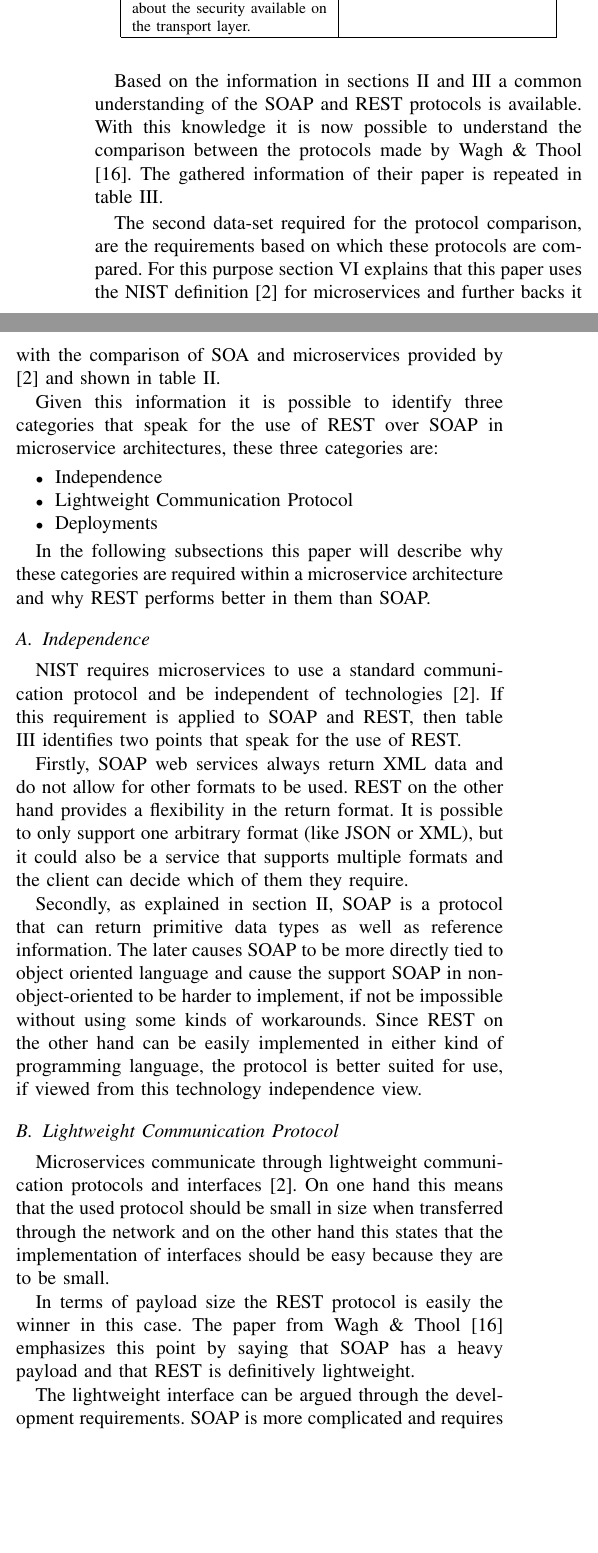
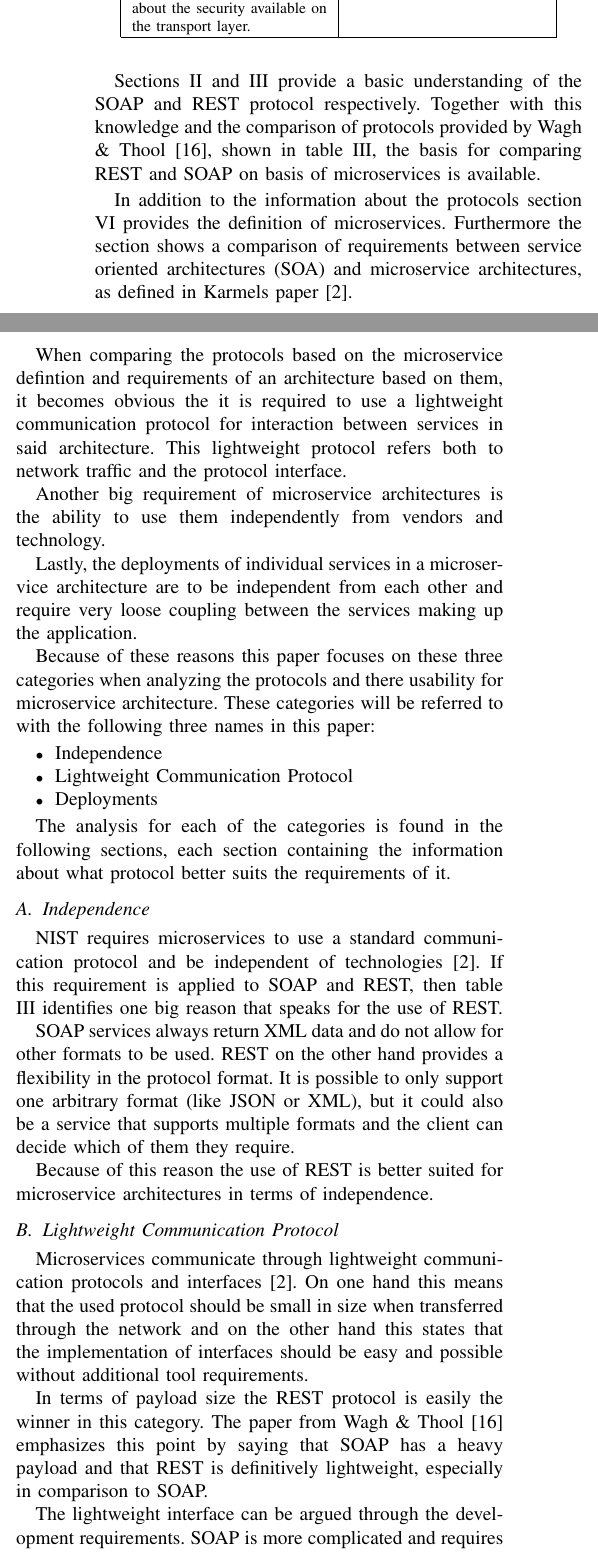
Before and after one commit to iorgreths/mse-soa-paper, a LaTeX paper (soa-paper-intro.tex): two parts of the columns of page 6 of 9, joined at a grey line, cut so that both start at the same text, the shorter picture padded with empty space. Compiled offline with pdfLaTeX; a missing font is replaced by an installed copy or a similar font; a LaTeX package or settings file that is missing is left out.

Commit message:
reread and fix rest + soap section

```diff
--- a/soa-paper-intro.tex
+++ b/soa-paper-intro.tex
@@ -323,11 +323,18 @@ Looking at this definition it can be seen that microservice architectures are ba
 	\end{tabular}
 \end{table}
 
-Based on the information in sections \ref{sec:soap} and \ref{sec:rest} a common understanding of the SOAP and REST protocols is available. With this knowledge it is now possible to understand the comparison between the protocols made by Wagh \& Thool \cite{wagh2012comparative}. The gathered information of their paper is repeated in table \ref{fig:compSoapRest}.
+Sections \ref{sec:soap} and \ref{sec:rest} provide a basic understanding of the SOAP and REST protocol respectively. Together with this knowledge and the comparison of protocols provided by Wagh \& Thool \cite{wagh2012comparative}, shown in table \ref{fig:compSoapRest}, the basis for comparing REST and SOAP on basis of microservices is available.
 
-The second data-set required for the protocol comparison, are the requirements based on which these protocols are compared. For this purpose section \ref{sec:micros} explains that this paper uses the NIST definition \cite{karmel2016nist} for microservices and further backs it with the comparison of SOA and microservices provided by \cite{karmel2016nist} and shown in table \ref{micro:comparison}.
+In addition to the information about the protocols section \ref{sec:micros} provides the definition of microservices. Furthermore the section shows a comparison of requirements between service oriented architectures (SOA) and microservice architectures, as defined in Karmels paper \cite{karmel2016nist}.
 
-Given this information it is possible to identify three categories that speak for the use of REST over SOAP in microservice architectures, these three categories are:
+When comparing the protocols based on the microservice defintion and requirements of an architecture based on them, it becomes obvious the it is required to use a lightweight communication protocol for interaction between services in said architecture. This lightweight protocol refers both to network traffic and the protocol interface.
+
+Another big requirement of microservice architectures is the ability to use them independently from vendors and technology.
+
+Lastly, the deployments of individual services in a microservice architecture are to be independent from each other and require very loose coupling between the services making up the application.
+
+
+Because of these reasons this paper focuses on these three categories when analyzing the protocols and there usability for microservice architecture. These categories will be referred to with the following three names in this paper:
 
 \begin{itemize}
 	\item Independence
@@ -335,21 +342,20 @@ Given this information it is possible to identify three categories that speak fo
 	\item Deployments
 \end{itemize}
 
-In the following subsections this paper will describe why these categories are required within a microservice architecture and why REST performs better in them than SOAP.
+The analysis for each of the categories is found in the following sections, each section containing the information about what protocol better suits the requirements of it.
 
 \subsection{Independence}
 
-NIST requires microservices to use a standard communication protocol and be independent of technologies \cite{karmel2016nist}. If this requirement is applied to SOAP and REST, then table \ref{fig:compSoapRest} identifies two points that speak for the use of REST.
+NIST requires microservices to use a standard communication protocol and be independent of technologies \cite{karmel2016nist}. If this requirement is applied to SOAP and REST, then table \ref{fig:compSoapRest} identifies one big reason that speaks for the use of REST.
 
-Firstly, SOAP web services always return XML data and do not allow for other formats to be used. REST on the other hand provides a flexibility in the return format. It is possible to only support one arbitrary format (like JSON or XML), but it could also be a service that supports multiple formats and the client can decide which of them they require.
+SOAP services always return XML data and do not allow for other formats to be used. REST on the other hand provides a flexibility in the protocol format. It is possible to only support one arbitrary format (like JSON or XML), but it could also be a service that supports multiple formats and the client can decide which of them they require.
 
-Secondly, as explained in section \ref{sec:soap}, SOAP is a protocol that can return primitive data types as well as reference information. The later causes SOAP to be more directly tied to object oriented language and cause the support SOAP in non-object-oriented to be harder to implement, if not be impossible without using some kinds of workarounds. Since REST on the other hand can be easily implemented in either kind of programming language, the protocol is better suited for use, if viewed from this technology independence view.
+Because of this reason the use of REST is better suited for microservice architectures in terms of independence.
 
 \subsection{Lightweight Communication Protocol}
 
-Microservices communicate through lightweight communication protocols and interfaces \cite{karmel2016nist}.
-On one hand this means that the used protocol should be small in size when transferred through the network and on the other hand this states that the implementation of interfaces should be easy because they are to be small.
+Microservices communicate through lightweight communication protocols and interfaces \cite{karmel2016nist}. On one hand this means that the used protocol should be small in size when transferred through the network and on the other hand this states that the implementation of interfaces should be easy and possible without additional tool requirements.
 
-In terms of payload size the REST protocol is easily the winner in this case. The paper from Wagh \& Thool \cite{wagh2012comparative} emphasizes this point by saying that SOAP has a heavy payload and that REST is definitively lightweight.
+In terms of payload size the REST protocol is easily the winner in this category. The paper from Wagh \& Thool \cite{wagh2012comparative} emphasizes this point by saying that SOAP has a heavy payload and that REST is definitively lightweight, especially in comparison to SOAP.
 
 The lightweight interface can be argued through the development requirements. SOAP is more complicated and requires tool support, while REST can be implemented with standard tools \cite{wagh2012comparative}. If the development of interfaces is hardly possible without tool support than this speaks against the "lightweight" interface requirement demanded by microservices.
```
Also changed, not shown: soa-paper-intro.pdf, soa-paper-intro.tex (4 more changed lines).
